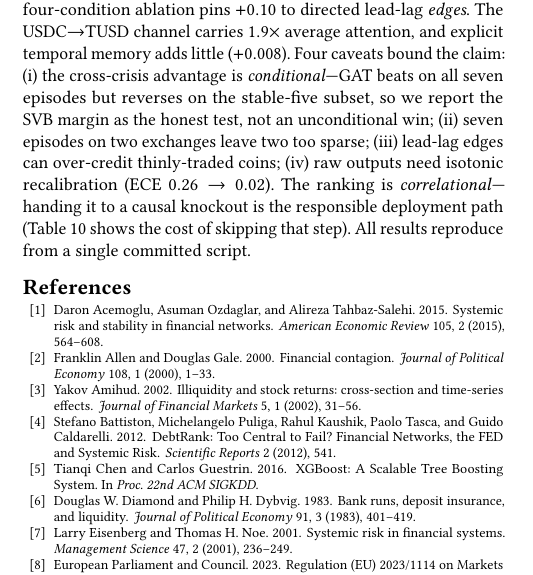
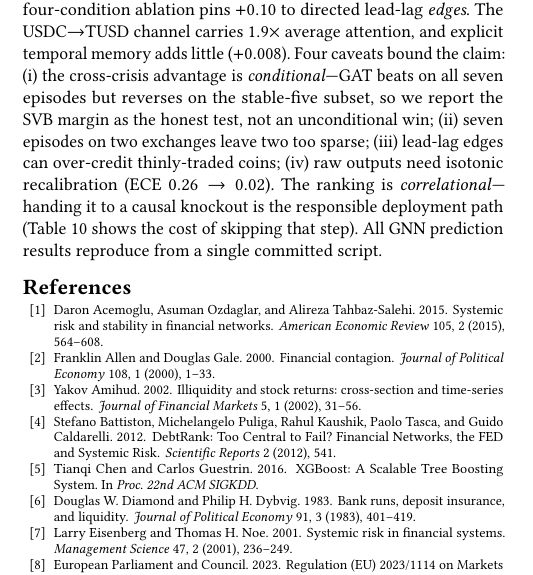
Before and after one commit to nl2992/ICAIF_stablecoin-contagion-gnn, a LaTeX paper (paper/standalone_gnn_paper/main.tex): part of one column of page 8 of 8, cut so that both start at the same text. Compiled offline with pdfLaTeX.

Commit message:
clarify reproducibility: GNN prediction results from single script

```diff
--- a/paper/standalone_gnn_paper/main.tex
+++ b/paper/standalone_gnn_paper/main.tex
@@ -744,7 +744,7 @@ all seven episodes but reverses on the stable-five subset, so we report the SVB
 honest test, not an unconditional win; (ii)~seven episodes on two exchanges leave two too sparse;
 (iii)~lead-lag edges can over-credit thinly-traded coins; (iv)~raw outputs need isotonic
 recalibration (ECE $0.26\to0.02$). The ranking is \emph{correlational}---handing it to a causal
-knockout is the responsible deployment path (Table~\ref{tab:hubreconcile} shows the cost of skipping that step). All results reproduce from a single committed script.
+knockout is the responsible deployment path (Table~\ref{tab:hubreconcile} shows the cost of skipping that step). All GNN prediction results reproduce from a single committed script.
 
 \begin{acks}
 All GNN training code, data-processing pipelines, ablation scripts, and committed
```
Also changed, not shown: paper/standalone_gnn_paper/main.pdf.
